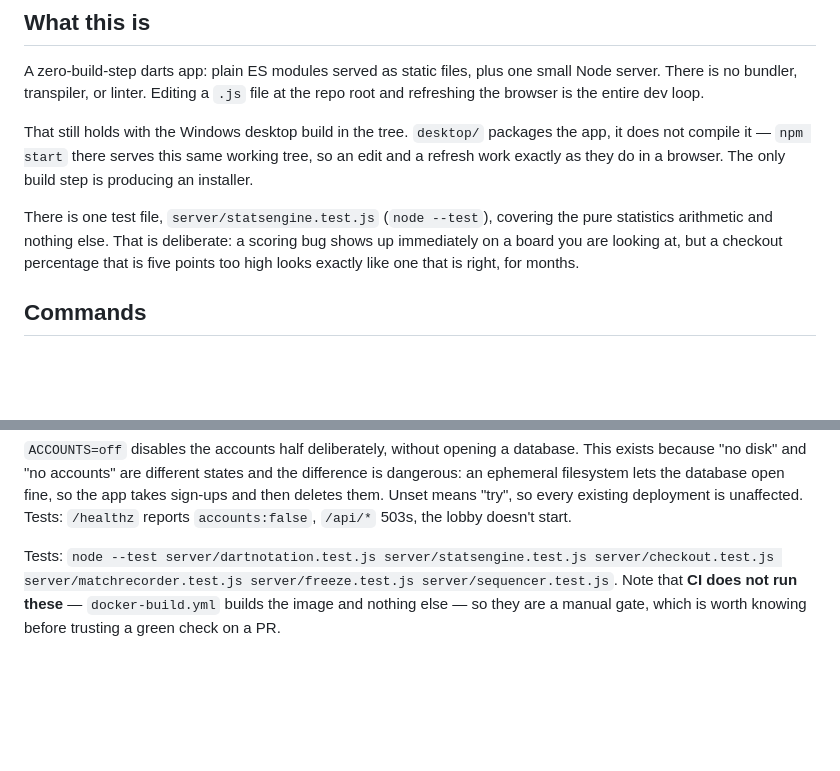
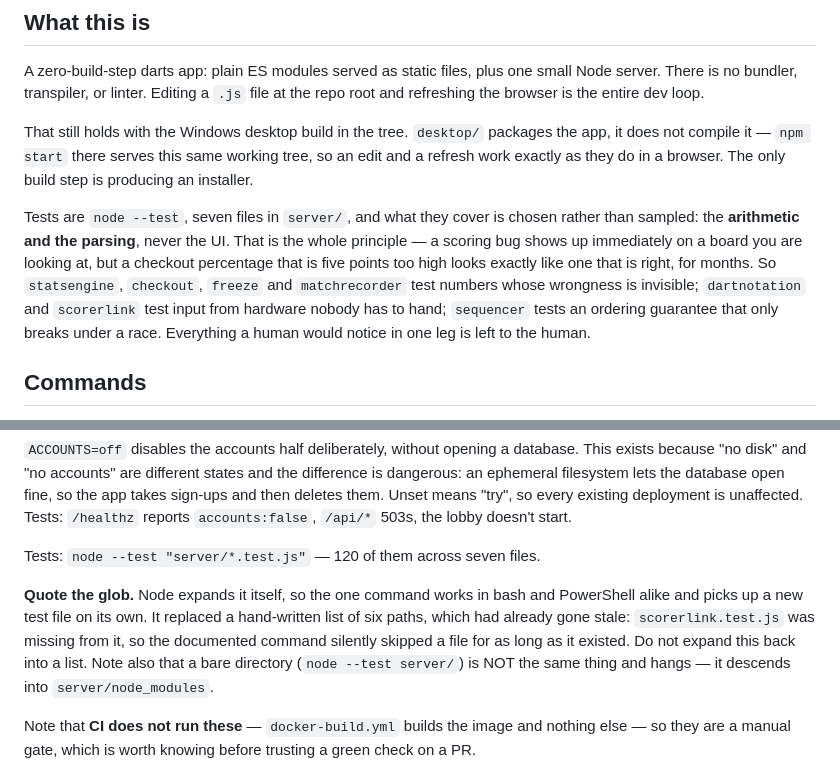
Before and after one commit to pearmannick-prog/AIO-Darts, a Markdown page: CLAUDE.md, 2 parts joined by grey strips. GitHub-like rendering; blank space fills up the shorter version.

Commit message:
Correct the test count, and make the command stop going stale
CLAUDE.md said "there is one test file, server/statsengine.test.js" and
then, thirty lines further down, listed six of them. There are seven, and
120 tests. A file that contradicts itself about something this checkable
is worse than one that says nothing, because the first claim is the one
someone reads before deciding what to trust.

The listed command was wrong too, and wrong in the quiet direction: it
named six paths and scorerlink.test.js was not among them, so anyone
running the documented command skipped a file and got a pass that did not
mean what it said. Replaced with node --test "server/*.test.js". The
quotes matter - node expands the glob itself, so one command works in
bash and PowerShell alike and picks up a new test file with no edit here.
That is the same exclusion-based instinct the Dockerfile and the Android
workflow already follow, applied to the list that had drifted.

Records that a bare directory is not the same thing: node --test server/
descends into server/node_modules and hangs, which is exactly the sort of
plausible simplification worth heading off.

The rationale in the original sentence was right and is kept - a scoring
bug shows up on a board you are looking at, a checkout percentage five
points high does not - but generalised, because it now has to explain
seven files rather than one. What they have in common is that they test
things whose wrongness is invisible: arithmetic, parsing of hardware
nobody has to hand, and an ordering guarantee that only breaks under a
race. Everything a human would notice in one leg is left to the human.

Co-Authored-By: Claude Opus 5 <noreply@anthropic.com>

```diff
--- a/CLAUDE.md
+++ b/CLAUDE.md
@@ -13,10 +13,15 @@ the app, it does not compile it — `npm start` there serves this same working
 tree, so an edit and a refresh work exactly as they do in a browser. The only
 build step is producing an installer.
 
-There is one test file, `server/statsengine.test.js` (`node --test`), covering the
-pure statistics arithmetic and nothing else. That is deliberate: a scoring bug shows
-up immediately on a board you are looking at, but a checkout percentage that is five
-points too high looks exactly like one that is right, for months.
+Tests are `node --test`, seven files in `server/`, and what they cover is chosen
+rather than sampled: the **arithmetic and the parsing**, never the UI. That is the
+whole principle — a scoring bug shows up immediately on a board you are looking at,
+but a checkout percentage that is five points too high looks exactly like one that
+is right, for months. So `statsengine`, `checkout`, `freeze` and `matchrecorder`
+test numbers whose wrongness is invisible; `dartnotation` and `scorerlink` test
+input from hardware nobody has to hand; `sequencer` tests an ordering guarantee
+that only breaks under a race. Everything a human would notice in one leg is left
+to the human.
 
 ## Commands
 
@@ -67,9 +72,16 @@ fine, so the app takes sign-ups and then deletes them. Unset means "try", so
 every existing deployment is unaffected. Tests: `/healthz` reports
 `accounts:false`, `/api/*` 503s, the lobby doesn't start.
 
-Tests: `node --test server/dartnotation.test.js server/statsengine.test.js
-server/checkout.test.js server/matchrecorder.test.js server/freeze.test.js
-server/sequencer.test.js`.
+Tests: `node --test "server/*.test.js"` — 120 of them across seven files.
+
+**Quote the glob.** Node expands it itself, so the one command works in bash and
+PowerShell alike and picks up a new test file on its own. It replaced a
+hand-written list of six paths, which had already gone stale: `scorerlink.test.js`
+was missing from it, so the documented command silently skipped a file for as long
+as it existed. Do not expand this back into a list. Note also that a bare
+directory (`node --test server/`) is NOT the same thing and hangs — it descends
+into `server/node_modules`.
+
 Note that **CI does not run these** — `docker-build.yml` builds the image and
 nothing else — so they are a manual gate, which is worth knowing before
 trusting a green check on a PR.
```
